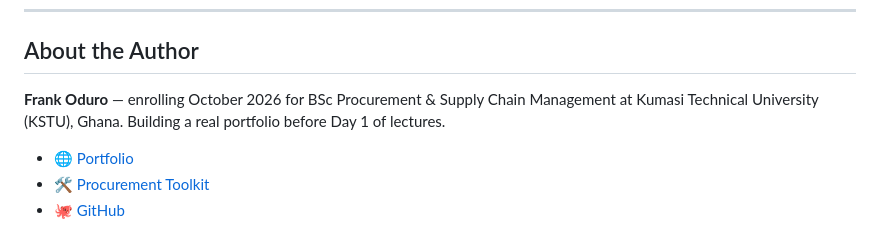
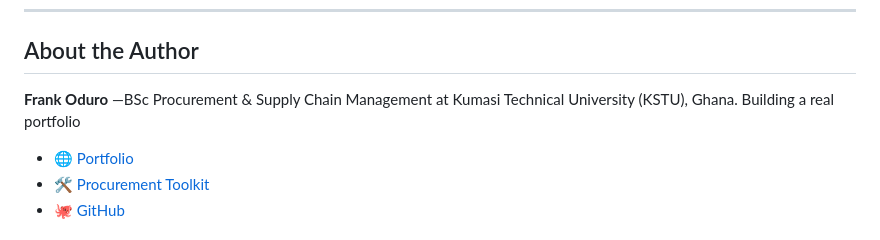
Before and after one commit to Ofrank-design/Supply-chain-management-TrialProject, a Markdown page: README.md, the part around the change. GitHub-like rendering.

```diff
--- a/README.md
+++ b/README.md
@@ -111,7 +111,7 @@ Data represents a typical Ghana public sector supply chain. Replace with your ow
 
 ## About the Author
 
-**Frank Oduro** — enrolling October 2026 for BSc Procurement & Supply Chain Management at Kumasi Technical University (KSTU), Ghana. Building a real portfolio before Day 1 of lectures.
+**Frank Oduro** —BSc Procurement & Supply Chain Management at Kumasi Technical University (KSTU), Ghana. Building a real portfolio
 
 - 🌐 [Portfolio](https://ofrank-design.github.io)
 - 🛠️ [Procurement Toolkit](https://ofrank-design.github.io/procurement-logistics-toolkit)
```
